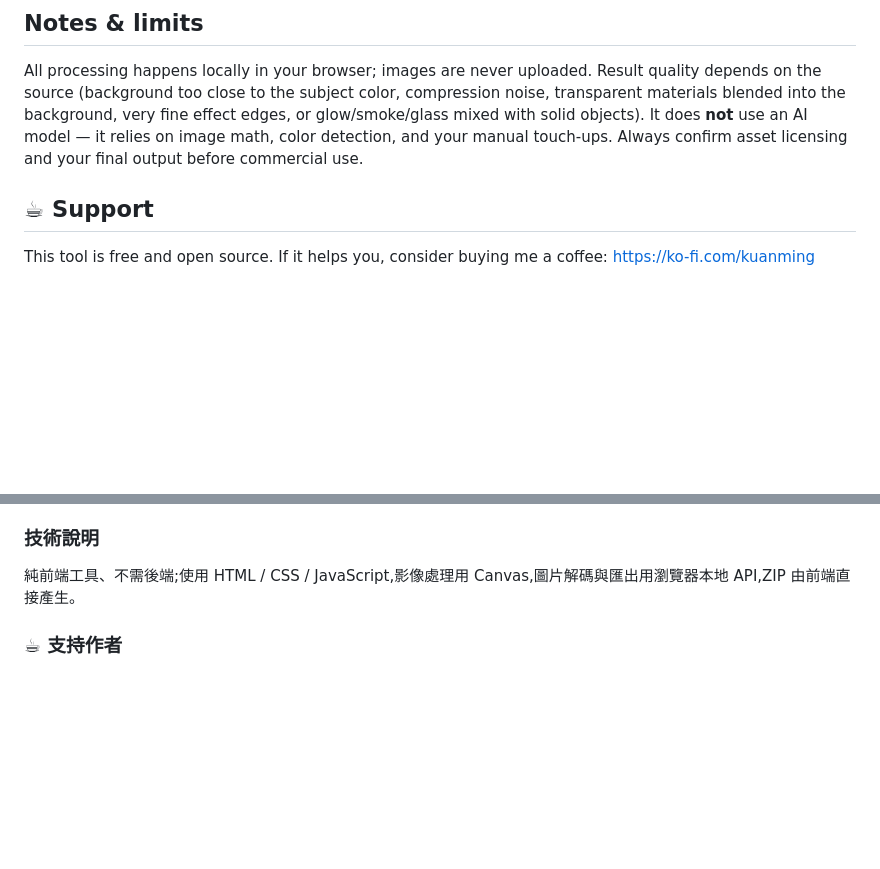
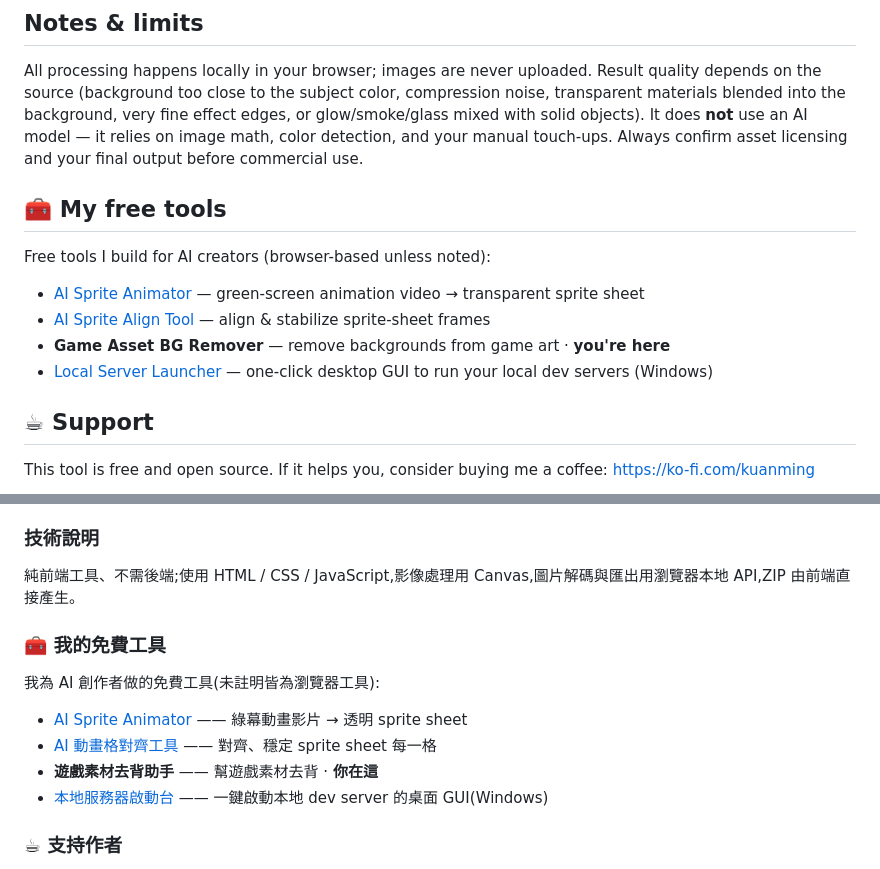
Before and after one commit to zxc02621948-sketch/game-asset-bg-remover, a Markdown page: README.md, 2 parts joined by grey strips. Rendered like a GitHub page; blank space fills up the shorter version.

Commit message:
docs: add unified '🧰 My free tools' cross-link section
Co-Authored-By: Claude Opus 4.8 <noreply@anthropic.com>

```diff
--- a/README.md
+++ b/README.md
@@ -53,6 +53,15 @@ Pairs with the [AI Sprite Frame Align Tool](https://zxc02621948-sketch.github.io
 
 ## Notes & limits
 All processing happens locally in your browser; images are never uploaded. Result quality depends on the source (background too close to the subject color, compression noise, transparent materials blended into the background, very fine effect edges, or glow/smoke/glass mixed with solid objects). It does **not** use an AI model — it relies on image math, color detection, and your manual touch-ups. Always confirm asset licensing and your final output before commercial use.
+
+## 🧰 My free tools
+
+Free tools I build for AI creators (browser-based unless noted):
+
+- [AI Sprite Animator](https://zxc02621948-sketch.github.io/ai-sprite-animator/) — green-screen animation video → transparent sprite sheet
+- [AI Sprite Align Tool](https://zxc02621948-sketch.github.io/ai-sprite-align-tool/) — align & stabilize sprite-sheet frames
+- **Game Asset BG Remover** — remove backgrounds from game art · **you're here**
+- [Local Server Launcher](https://github.com/zxc02621948-sketch/server-launcher) — one-click desktop GUI to run your local dev servers (Windows)
 
 ## ☕ Support
 This tool is free and open source. If it helps you, consider buying me a coffee: https://ko-fi.com/kuanming
@@ -141,6 +150,15 @@ GitHub Pages Demo：https://zxc02621948-sketch.github.io/game-asset-bg-remover/
 ### 技術說明
 純前端工具、不需後端;使用 HTML / CSS / JavaScript,影像處理用 Canvas,圖片解碼與匯出用瀏覽器本地 API,ZIP 由前端直接產生。
 
+### 🧰 我的免費工具
+
+我為 AI 創作者做的免費工具(未註明皆為瀏覽器工具):
+
+- [AI Sprite Animator](https://zxc02621948-sketch.github.io/ai-sprite-animator/) —— 綠幕動畫影片 → 透明 sprite sheet
+- [AI 動畫格對齊工具](https://zxc02621948-sketch.github.io/ai-sprite-align-tool/) —— 對齊、穩定 sprite sheet 每一格
+- **遊戲素材去背助手** —— 幫遊戲素材去背 · **你在這**
+- [本地服務器啟動台](https://github.com/zxc02621948-sketch/server-launcher) —— 一鍵啟動本地 dev server 的桌面 GUI(Windows)
+
 ### ☕ 支持作者
 這個工具是免費且開源的。如果它對你有幫助,歡迎請我喝杯咖啡,支持我持續維護與開發更多免費工具:
 👉 https://ko-fi.com/kuanming
```
